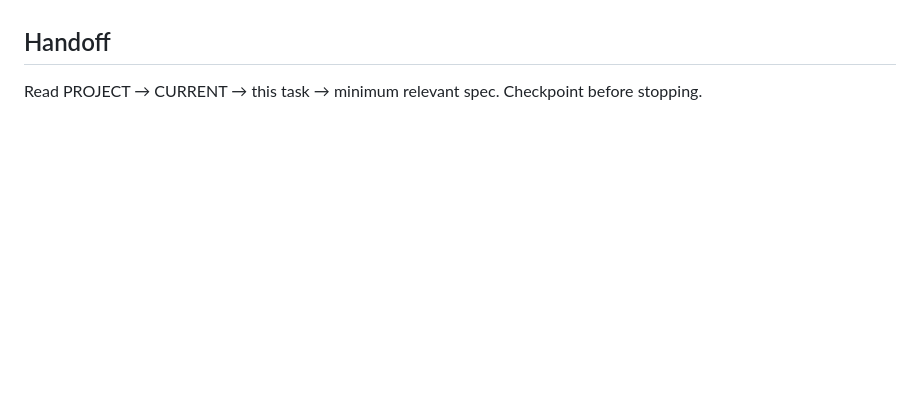
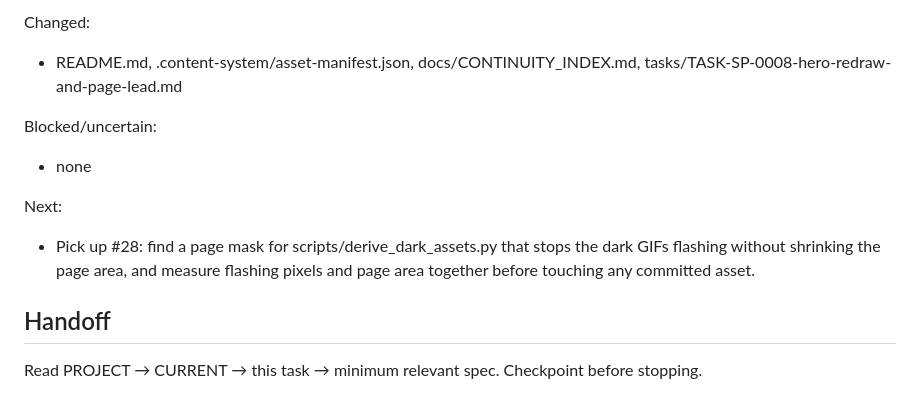
Before and after one commit to Pukujan/stylish-profile, a Markdown page: tasks/TASK-SP-0008-hero-redraw-and-page-lead.md, the part around one of its changes. GitHub-like rendering; blank space fills up the shorter version.

```diff
--- a/tasks/TASK-SP-0008-hero-redraw-and-page-lead.md
+++ b/tasks/TASK-SP-0008-hero-redraw-and-page-lead.md
@@ -164,3 +178,12 @@ Next:
+Changed:
+- README.md, .content-system/asset-manifest.json, docs/CONTINUITY_INDEX.md, tasks/TASK-SP-0008-hero-redraw-and-page-lead.md
+
+Blocked/uncertain:
+- none
+
+Next:
+- Pick up #28: find a page mask for scripts/derive_dark_assets.py that stops the dark GIFs flashing without shrinking the page area, and measure flashing pixels and page area together before touching any committed asset.
+
 ## Handoff
 
 Read PROJECT → CURRENT → this task → minimum relevant spec. Checkpoint before stopping.
```
Also changed, not shown: other parts of tasks/TASK-SP-0008-hero-redraw-and-page-lead.md (+14 -0 lines).
